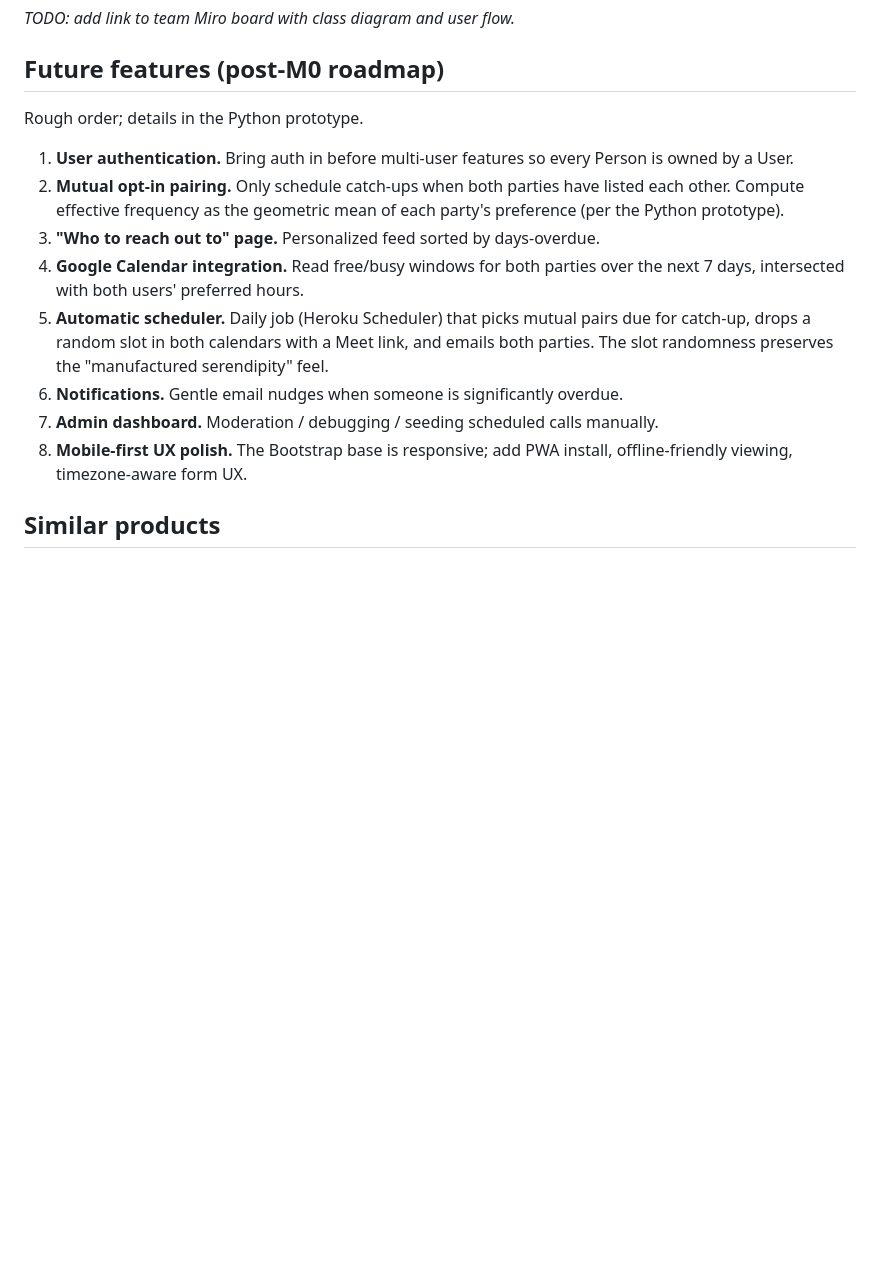
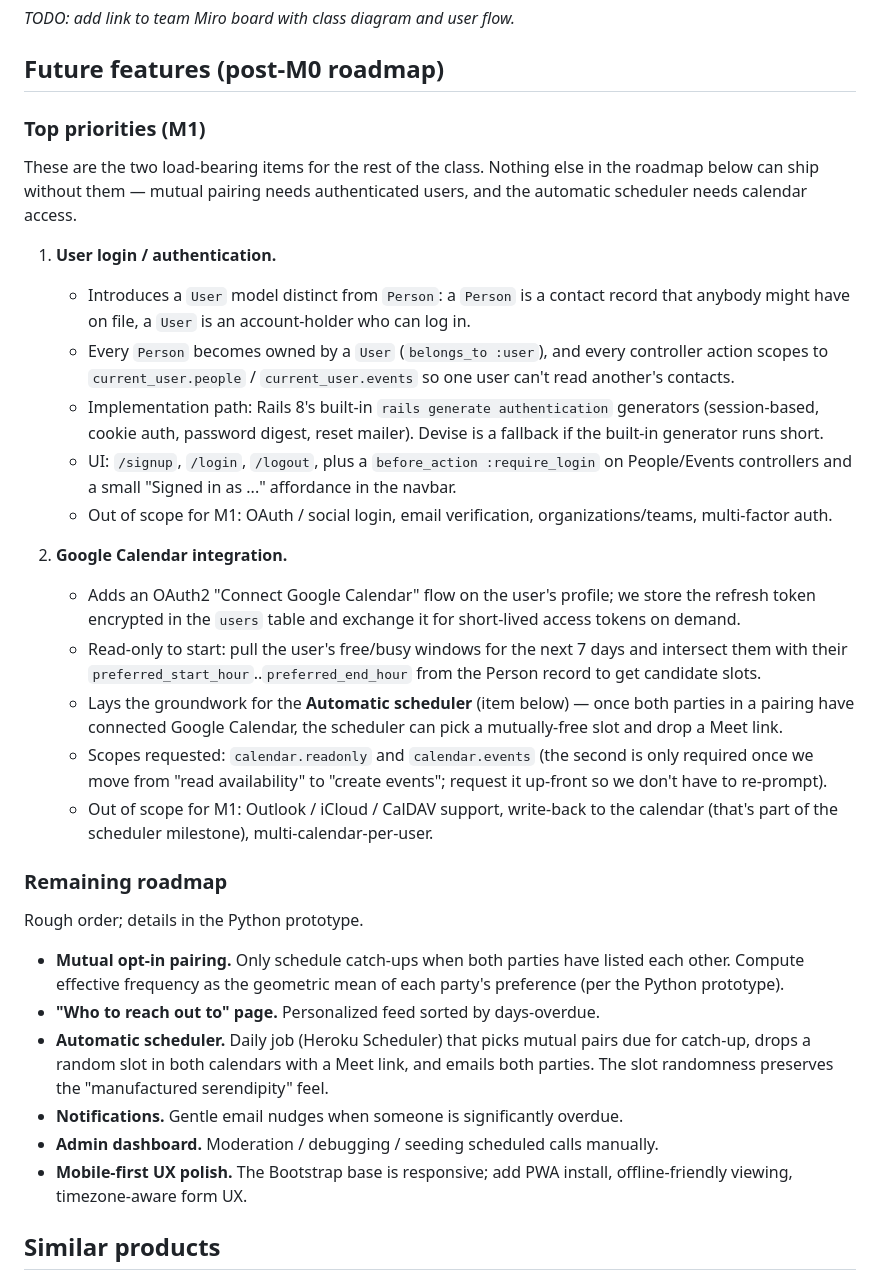
Before and after one commit to NU-CS-Software-Studio-Spring-26/project-stay-in-touch, a Markdown page: wiki.md, the part around the change. GitHub-like rendering; blank space fills up the shorter version.

Commit message:
Elevate user auth and Google Calendar to M1 priorities in wiki
Splits Future features into Top priorities (M1) and Remaining
roadmap. Expands the user-auth and Google Calendar items with
concrete scope, implementation path, and explicit M1 non-goals so
the two issues tracking them have a canonical reference.

Co-Authored-By: Claude Opus 4.7 (1M context) <noreply@anthropic.com>

```diff
--- a/wiki.md
+++ b/wiki.md
@@ -51,16 +51,34 @@ _TODO: add link to team Miro board with class diagram and user flow._
 
 ## Future features (post-M0 roadmap)
 
+### Top priorities (M1)
+
+These are the two load-bearing items for the rest of the class. Nothing else in the roadmap below can ship without them — mutual pairing needs authenticated users, and the automatic scheduler needs calendar access.
+
+1. **User login / authentication.**
+   - Introduces a `User` model distinct from `Person`: a `Person` is a contact record that anybody might have on file, a `User` is an account-holder who can log in.
+   - Every `Person` becomes owned by a `User` (`belongs_to :user`), and every controller action scopes to `current_user.people` / `current_user.events` so one user can't read another's contacts.
+   - Implementation path: Rails 8's built-in `rails generate authentication` generators (session-based, cookie auth, password digest, reset mailer). Devise is a fallback if the built-in generator runs short.
+   - UI: `/signup`, `/login`, `/logout`, plus a `before_action :require_login` on People/Events controllers and a small "Signed in as ..." affordance in the navbar.
+   - Out of scope for M1: OAuth / social login, email verification, organizations/teams, multi-factor auth.
+
+2. **Google Calendar integration.**
+   - Adds an OAuth2 "Connect Google Calendar" flow on the user's profile; we store the refresh token encrypted in the `users` table and exchange it for short-lived access tokens on demand.
+   - Read-only to start: pull the user's free/busy windows for the next 7 days and intersect them with their `preferred_start_hour`..`preferred_end_hour` from the Person record to get candidate slots.
+   - Lays the groundwork for the **Automatic scheduler** (item below) — once both parties in a pairing have connected Google Calendar, the scheduler can pick a mutually-free slot and drop a Meet link.
+   - Scopes requested: `calendar.readonly` and `calendar.events` (the second is only required once we move from "read availability" to "create events"; request it up-front so we don't have to re-prompt).
+   - Out of scope for M1: Outlook / iCloud / CalDAV support, write-back to the calendar (that's part of the scheduler milestone), multi-calendar-per-user.
+
+### Remaining roadmap
+
 Rough order; details in the Python prototype.
 
-1. **User authentication.** Bring auth in before multi-user features so every Person is owned by a User.
-2. **Mutual opt-in pairing.** Only schedule catch-ups when both parties have listed each other. Compute effective frequency as the geometric mean of each party's preference (per the Python prototype).
-3. **"Who to reach out to" page.** Personalized feed sorted by days-overdue.
-4. **Google Calendar integration.** Read free/busy windows for both parties over the next 7 days, intersected with both users' preferred hours.
-5. **Automatic scheduler.** Daily job (Heroku Scheduler) that picks mutual pairs due for catch-up, drops a random slot in both calendars with a Meet link, and emails both parties. The slot randomness preserves the "manufactured serendipity" feel.
-6. **Notifications.** Gentle email nudges when someone is significantly overdue.
-7. **Admin dashboard.** Moderation / debugging / seeding scheduled calls manually.
-8. **Mobile-first UX polish.** The Bootstrap base is responsive; add PWA install, offline-friendly viewing, timezone-aware form UX.
+- **Mutual opt-in pairing.** Only schedule catch-ups when both parties have listed each other. Compute effective frequency as the geometric mean of each party's preference (per the Python prototype).
+- **"Who to reach out to" page.** Personalized feed sorted by days-overdue.
+- **Automatic scheduler.** Daily job (Heroku Scheduler) that picks mutual pairs due for catch-up, drops a random slot in both calendars with a Meet link, and emails both parties. The slot randomness preserves the "manufactured serendipity" feel.
+- **Notifications.** Gentle email nudges when someone is significantly overdue.
+- **Admin dashboard.** Moderation / debugging / seeding scheduled calls manually.
+- **Mobile-first UX polish.** The Bootstrap base is responsive; add PWA install, offline-friendly viewing, timezone-aware form UX.
 
 ## Similar products
 
```
